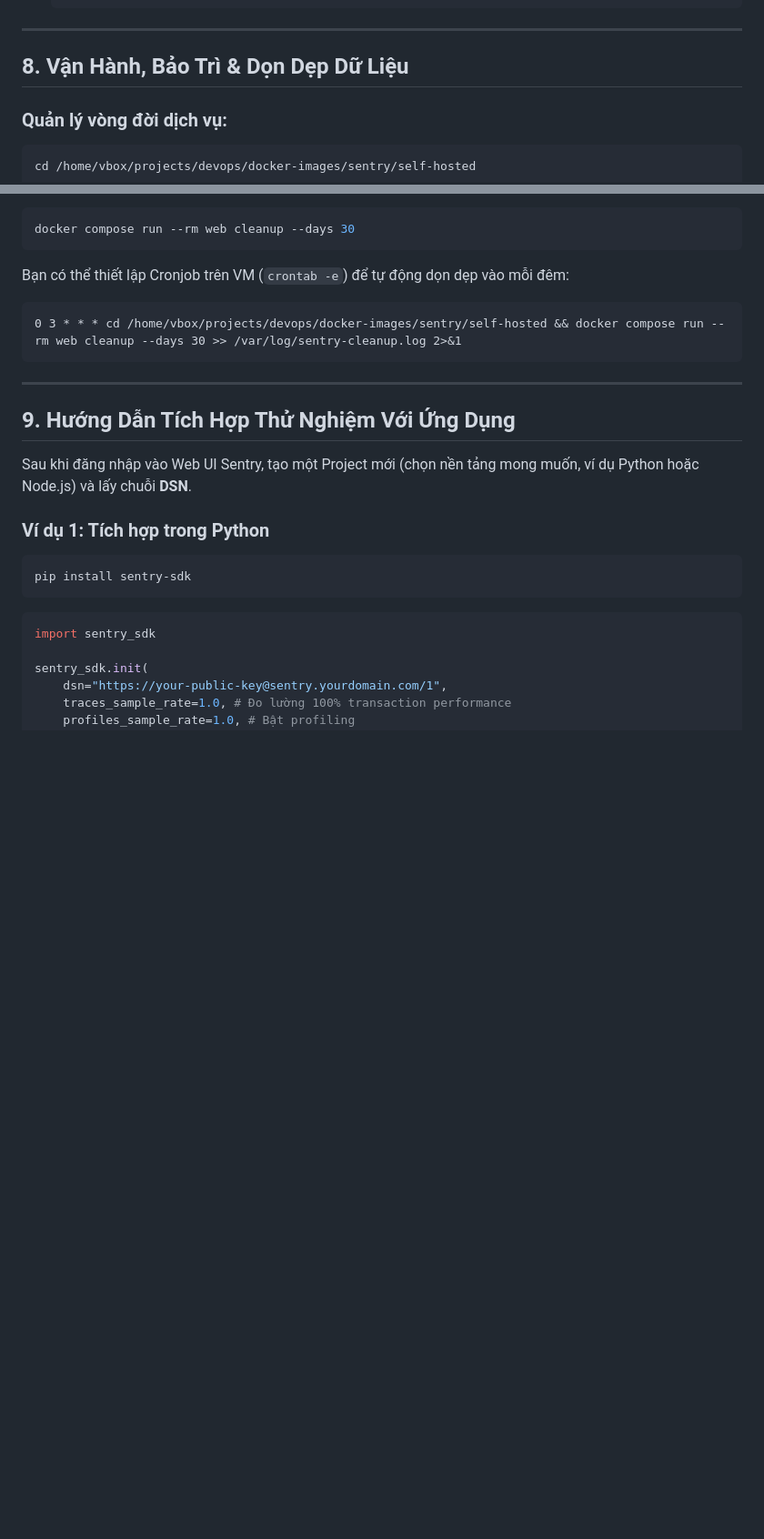
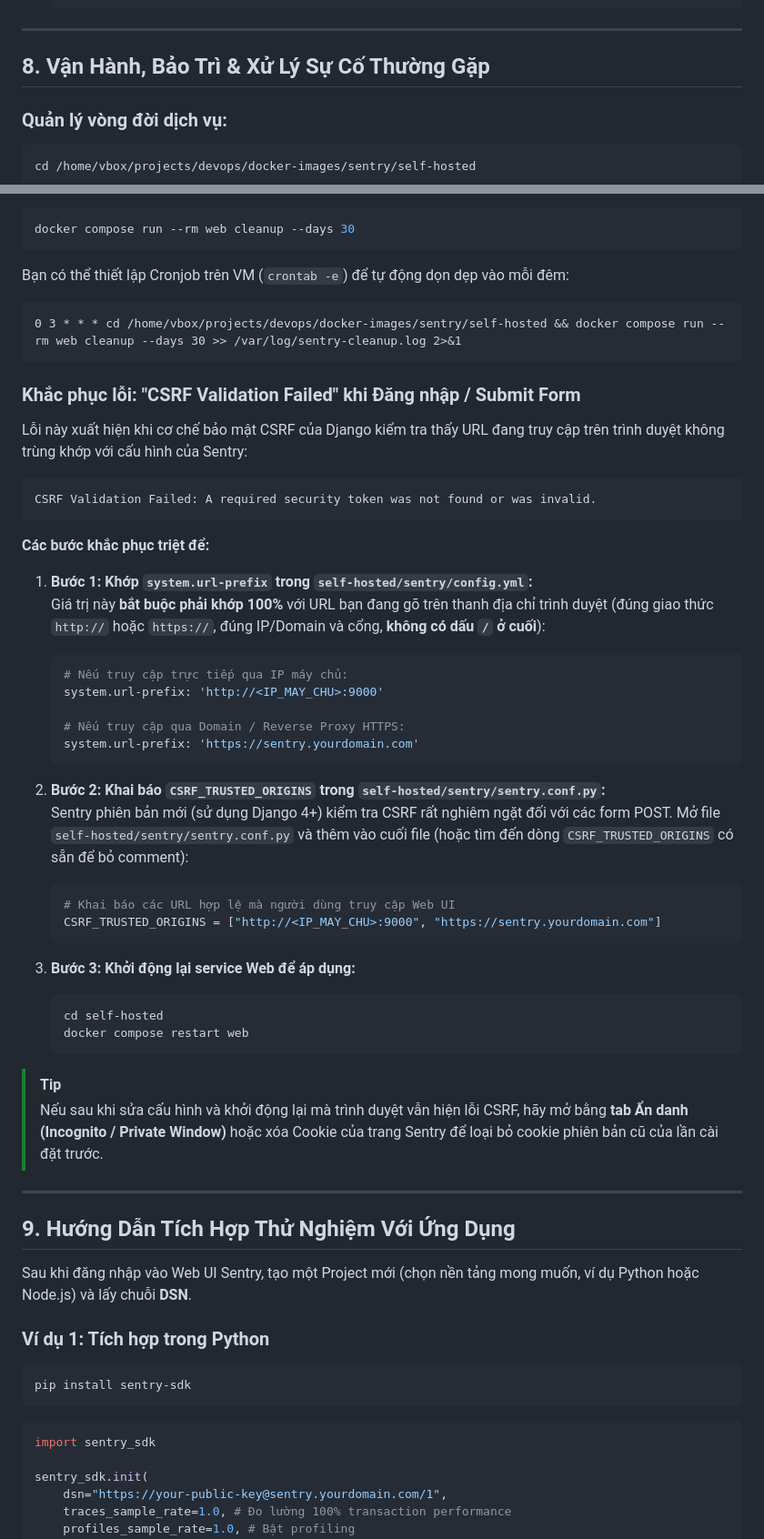
Before and after one commit to duyhustvn/devops, a Markdown page: docker-images/sentry/README.md, 2 parts joined by grey strips. Shown at 91% size. Drawn GitHub-style; blank space fills up the shorter version.

````diff
--- a/docker-images/sentry/README.md
+++ b/docker-images/sentry/README.md
@@ -331,7 +331,7 @@ File cấu hình mẫu đã được chuẩn bị tại: [nginx/sentry.conf](fil
 
 ---
 
-## 8. Vận Hành, Bảo Trì & Dọn Dẹp Dữ Liệu
+## 8. Vận Hành, Bảo Trì & Xử Lý Sự Cố Thường Gặp
 
 ### Quản lý vòng đời dịch vụ:
 ```bash
@@ -365,6 +365,42 @@ Bạn có thể thiết lập Cronjob trên VM (`crontab -e`) để tự động
 ```cron
 0 3 * * * cd /home/vbox/projects/devops/docker-images/sentry/self-hosted && docker compose run --rm web cleanup --days 30 >> /var/log/sentry-cleanup.log 2>&1
 ```
+
+### Khắc phục lỗi: "CSRF Validation Failed" khi Đăng nhập / Submit Form
+
+Lỗi này xuất hiện khi cơ chế bảo mật CSRF của Django kiểm tra thấy URL đang truy cập trên trình duyệt không trùng khớp với cấu hình của Sentry:
+
+```text
+CSRF Validation Failed: A required security token was not found or was invalid.
+```
+
+**Các bước khắc phục triệt để:**
+
+1. **Bước 1: Khớp `system.url-prefix` trong `self-hosted/sentry/config.yml`:**
+   Giá trị này **bắt buộc phải khớp 100%** với URL bạn đang gõ trên thanh địa chỉ trình duyệt (đúng giao thức `http://` hoặc `https://`, đúng IP/Domain và cổng, **không có dấu `/` ở cuối**):
+   ```yaml
+   # Nếu truy cập trực tiếp qua IP máy chủ:
+   system.url-prefix: 'http://<IP_MAY_CHU>:9000'
+
+   # Nếu truy cập qua Domain / Reverse Proxy HTTPS:
+   system.url-prefix: 'https://sentry.yourdomain.com'
+   ```
+
+2. **Bước 2: Khai báo `CSRF_TRUSTED_ORIGINS` trong `self-hosted/sentry/sentry.conf.py`:**
+   Sentry phiên bản mới (sử dụng Django 4+) kiểm tra CSRF rất nghiêm ngặt đối với các form POST. Mở file `self-hosted/sentry/sentry.conf.py` và thêm vào cuối file (hoặc tìm đến dòng `CSRF_TRUSTED_ORIGINS` có sẵn để bỏ comment):
+   ```python
+   # Khai báo các URL hợp lệ mà người dùng truy cập Web UI
+   CSRF_TRUSTED_ORIGINS = ["http://<IP_MAY_CHU>:9000", "https://sentry.yourdomain.com"]
+   ```
+
+3. **Bước 3: Khởi động lại service Web để áp dụng:**
+   ```bash
+   cd self-hosted
+   docker compose restart web
+   ```
+
+> [!TIP]
+> Nếu sau khi sửa cấu hình và khởi động lại mà trình duyệt vẫn hiện lỗi CSRF, hãy mở bằng **tab Ẩn danh (Incognito / Private Window)** hoặc xóa Cookie của trang Sentry để loại bỏ cookie phiên bản cũ của lần cài đặt trước.
 
 ---
 
````
